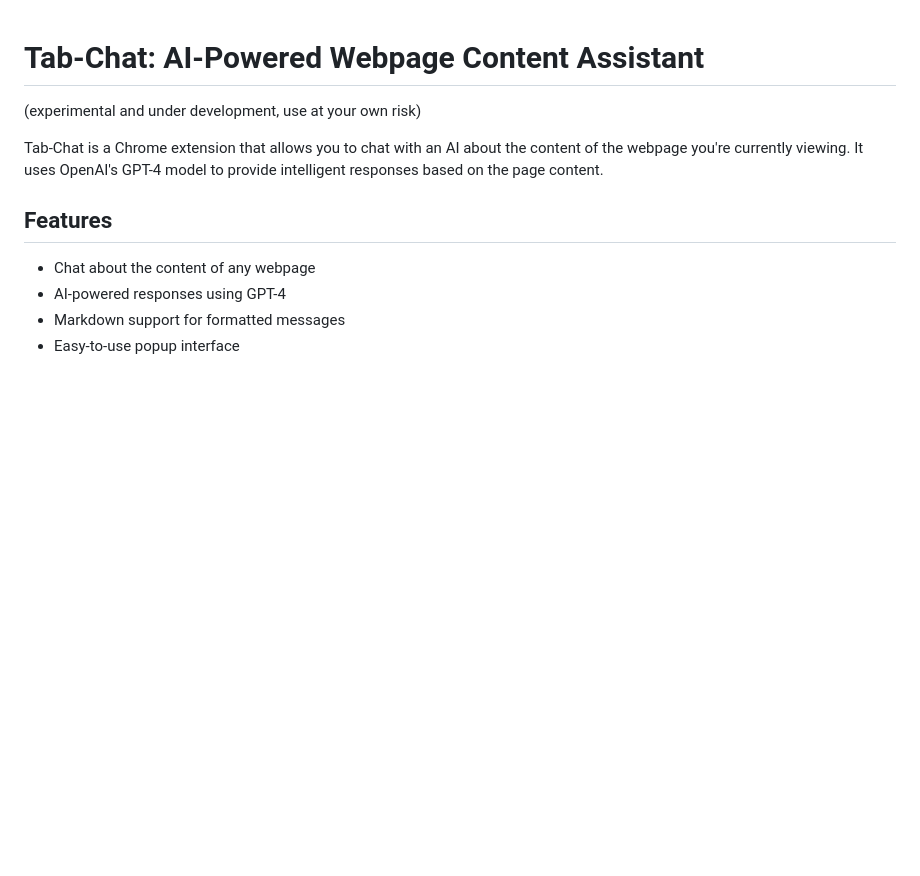
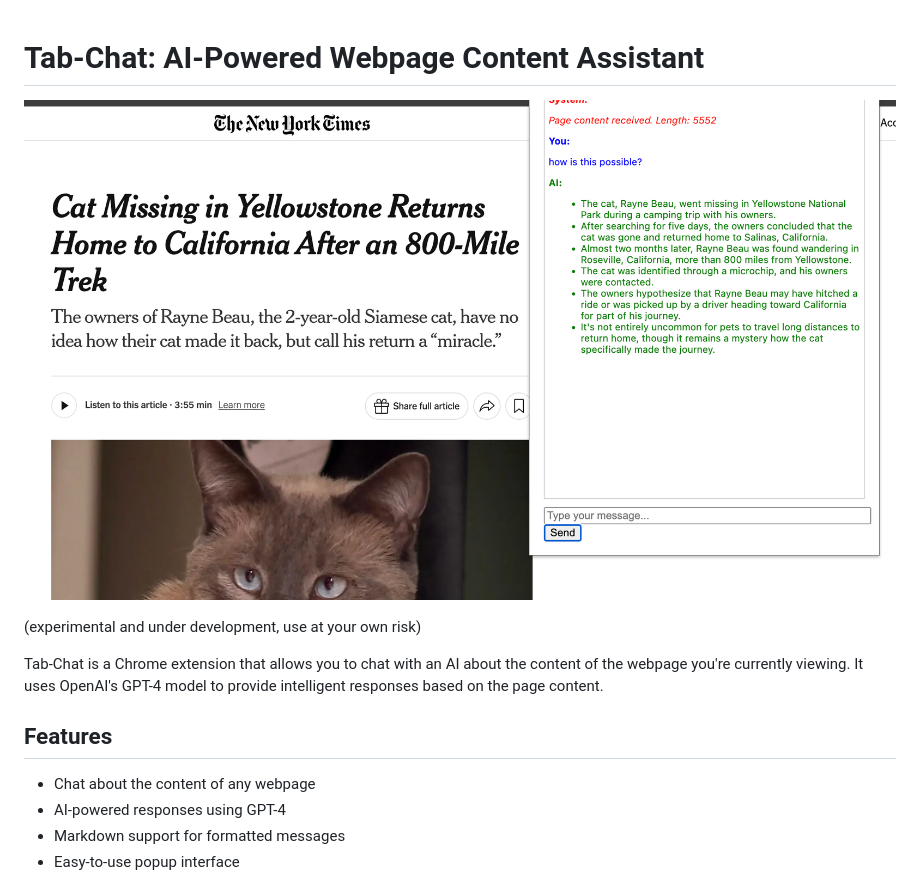
Before and after one commit to tdj28/tab-chat, a Markdown page: README.md, the part around the change. GitHub-like rendering; pictures changed too: image.png (added); blank space fills up the shorter version.

Commit message:
chore: add image to README

```diff
--- a/README.md
+++ b/README.md
@@ -1,4 +1,6 @@
 # Tab-Chat: AI-Powered Webpage Content Assistant
+
+![alt text](image.png)
 
 (experimental and under development, use at your own risk)
 
```
